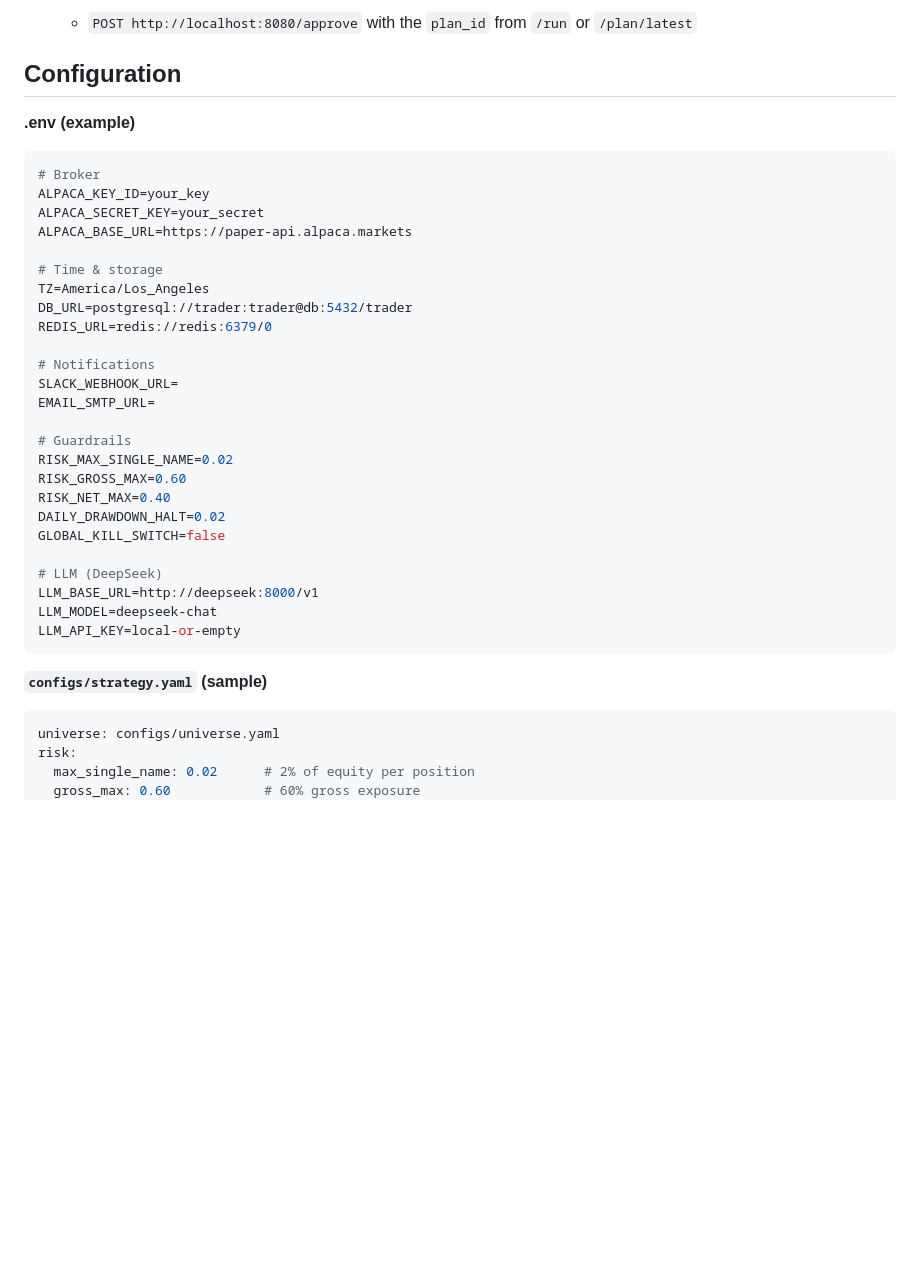
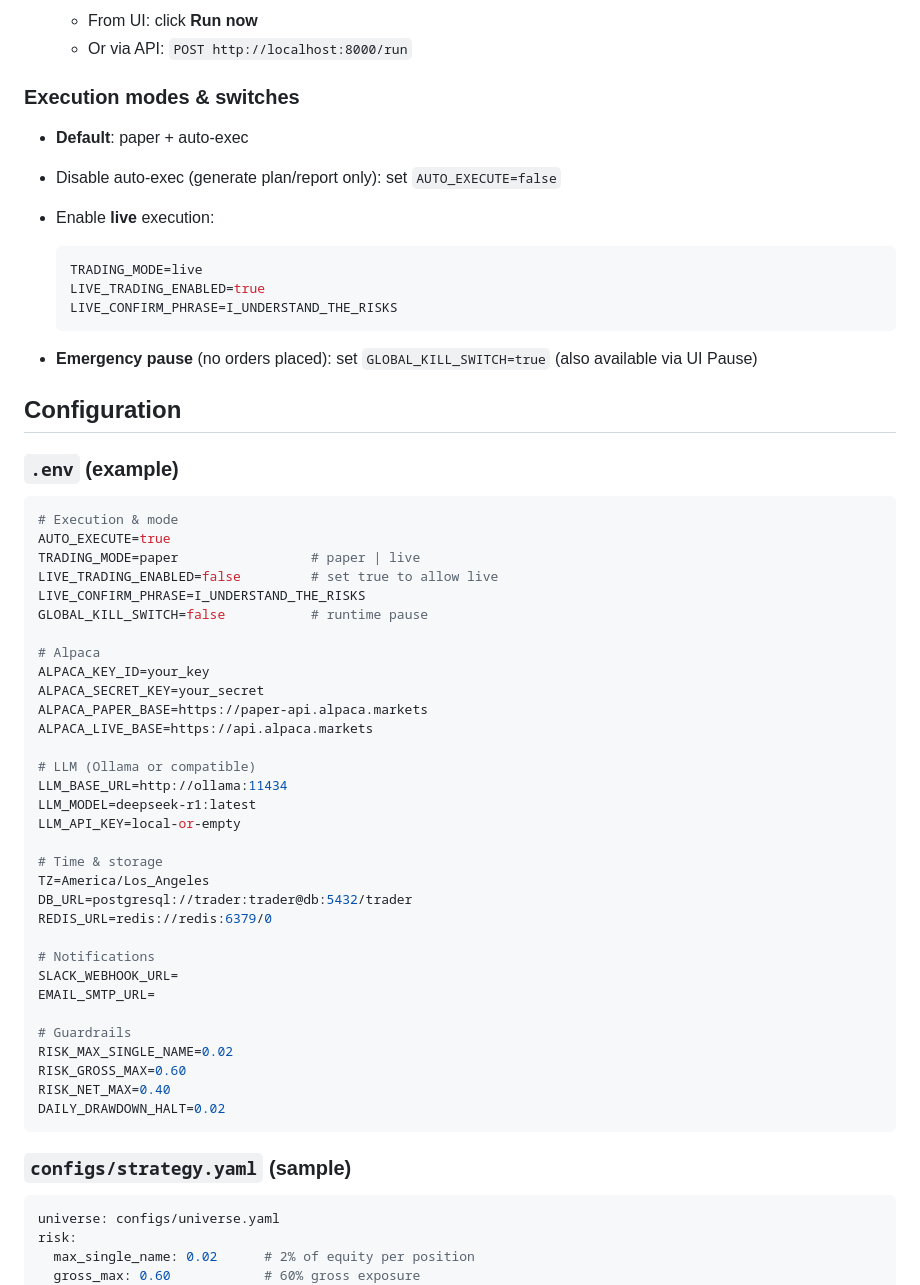
Before and after one commit to mscrnt/Robo-Trader, a Markdown page: README.md, the part around the change printed below. Rendered like a GitHub page; blank space fills up the shorter version.

````diff
--- a/README.md
+++ b/README.md
@@ -64,15 +66,42 @@ trader/
 
-   * `POST http://localhost:8080/approve` with the `plan_id` from `/run` or `/plan/latest`
+   * From UI: click **Run now**
+   * Or via API: `POST http://localhost:8000/run`
+
+### Execution modes & switches
+
+* **Default**: paper + auto‑exec
+* Disable auto‑exec (generate plan/report only): set `AUTO_EXECUTE=false`
+* Enable **live** execution:
+
+  ```env
+  TRADING_MODE=live
+  LIVE_TRADING_ENABLED=true
+  LIVE_CONFIRM_PHRASE=I_UNDERSTAND_THE_RISKS
+  ```
+* **Emergency pause** (no orders placed): set `GLOBAL_KILL_SWITCH=true` (also available via UI Pause)
 
 ## Configuration
 
-**.env (example)**
+### `.env` (example)
 
 ```env
-# Broker
+# Execution & mode
+AUTO_EXECUTE=true
+TRADING_MODE=paper                 # paper | live
+LIVE_TRADING_ENABLED=false         # set true to allow live
+LIVE_CONFIRM_PHRASE=I_UNDERSTAND_THE_RISKS
+GLOBAL_KILL_SWITCH=false           # runtime pause
+
+# Alpaca
 ALPACA_KEY_ID=your_key
 ALPACA_SECRET_KEY=your_secret
-ALPACA_BASE_URL=https://paper-api.alpaca.markets
+ALPACA_PAPER_BASE=https://paper-api.alpaca.markets
+ALPACA_LIVE_BASE=https://api.alpaca.markets
+
+# LLM (Ollama or compatible)
+LLM_BASE_URL=http://ollama:11434
+LLM_MODEL=deepseek-r1:latest
+LLM_API_KEY=local-or-empty
 
 # Time & storage
 TZ=America/Los_Angeles
@@ -88,15 +117,9 @@ RISK_MAX_SINGLE_NAME=0.02
 RISK_GROSS_MAX=0.60
 RISK_NET_MAX=0.40
 DAILY_DRAWDOWN_HALT=0.02
-GLOBAL_KILL_SWITCH=false
-
-# LLM (DeepSeek)
-LLM_BASE_URL=http://deepseek:8000/v1
-LLM_MODEL=deepseek-chat
-LLM_API_KEY=local-or-empty
 ```
 
-**`configs/strategy.yaml` (sample)**
+### `configs/strategy.yaml` (sample)
 
 ```yaml
 universe: configs/universe.yaml
````
Also changed, not shown: other parts of README.md (+48 -44 lines).
